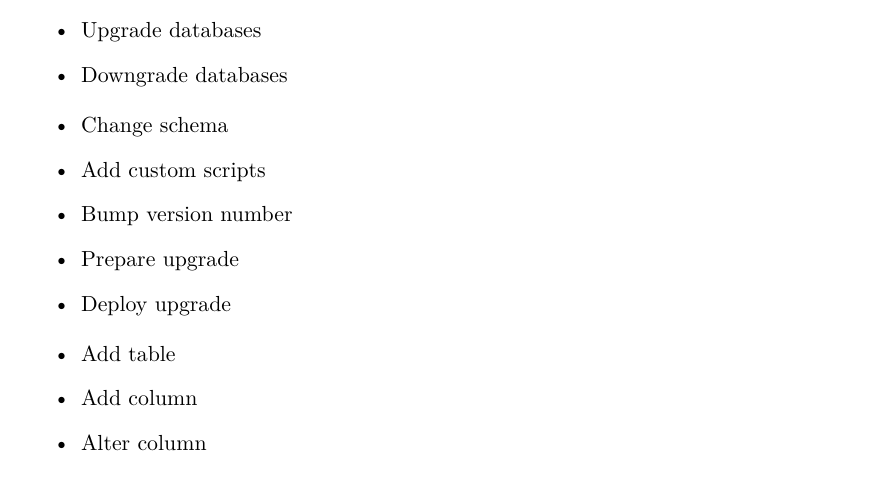
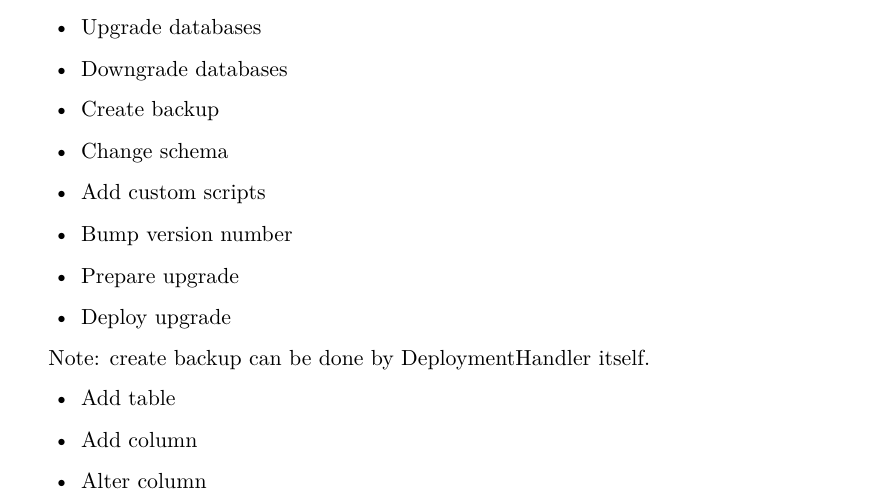
Before and after one commit to interchange/DBIx-Class-Training, a LaTeX document (dbic-training-en-handout.tex, which reads dbic-training-en.tex): part of page 10 of 11, cut so that both start at the same text. Compiled offline with pdfLaTeX.

Commit message:
Add "create backup" to DH principles.

```diff
--- a/dbic-training-en.tex
+++ b/dbic-training-en.tex
@@ -454,6 +454,7 @@ config yml - everyone should use this
 
 \begin{frame}{Principles}
 \begin{itemize}
+\item Create backup
 \item Change schema
 \item Add custom scripts
 \item Bump version number
@@ -461,6 +462,8 @@ config yml - everyone should use this
 \item Deploy upgrade
 \end{itemize}
 \end{frame}
+
+Note: create backup can be done by DeploymentHandler itself.
 
 \begin{frame}{Change Schema}
 \begin{itemize}
```
